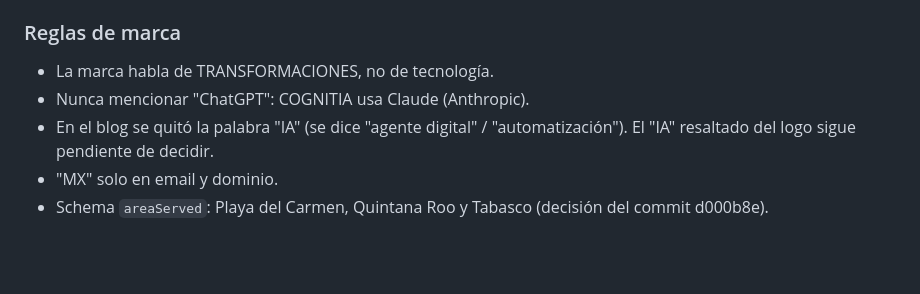
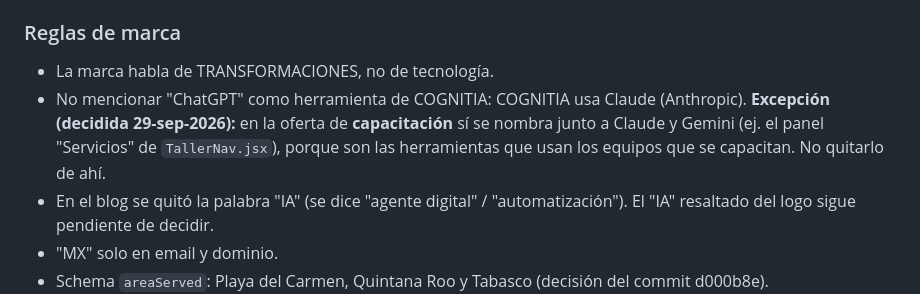
Before and after one commit to Irvingsr/cognitia-web, a Markdown page: CLAUDE.md, the part around the change. Drawn GitHub-style; blank space fills up the shorter version.

Commit message:
docs: excepcion de marca para ChatGPT en la oferta de capacitacion
Co-Authored-By: Claude Opus 5.5 <noreply@anthropic.com>

```diff
--- a/CLAUDE.md
+++ b/CLAUDE.md
@@ -131,7 +131,10 @@ Colores oficiales del logo: **morado `#7B5CF5`** + **azul `#5B8DEF`**. Fondo mar
 
 ### Reglas de marca
 - La marca habla de TRANSFORMACIONES, no de tecnología.
-- Nunca mencionar "ChatGPT": COGNITIA usa Claude (Anthropic).
+- No mencionar "ChatGPT" como herramienta de COGNITIA: COGNITIA usa Claude (Anthropic).
+  **Excepción (decidida 29-sep-2026):** en la oferta de **capacitación** sí se nombra junto a Claude y
+  Gemini (ej. el panel "Servicios" de `TallerNav.jsx`), porque son las herramientas que usan los equipos
+  que se capacitan. No quitarlo de ahí.
 - En el blog se quitó la palabra "IA" (se dice "agente digital" / "automatización").
   El "IA" resaltado del logo sigue pendiente de decidir.
 - "MX" solo en email y dominio.
```
